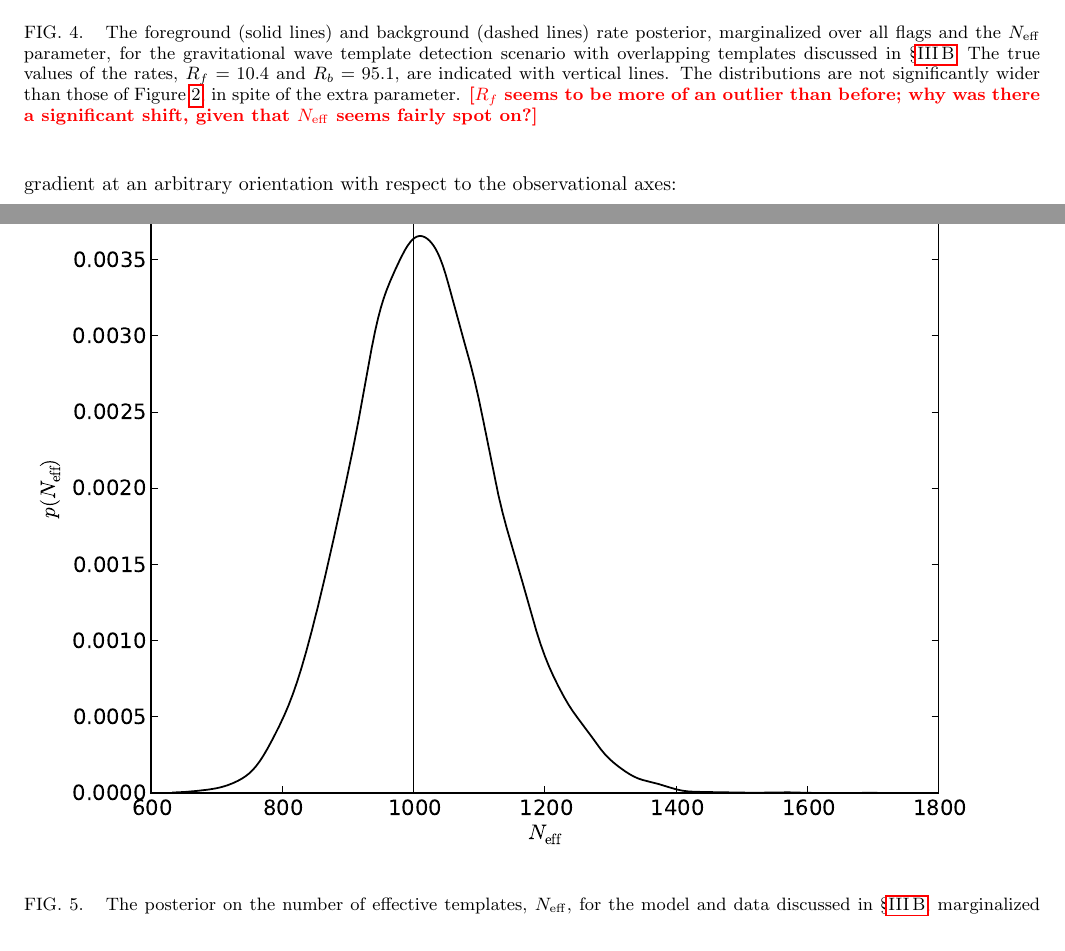
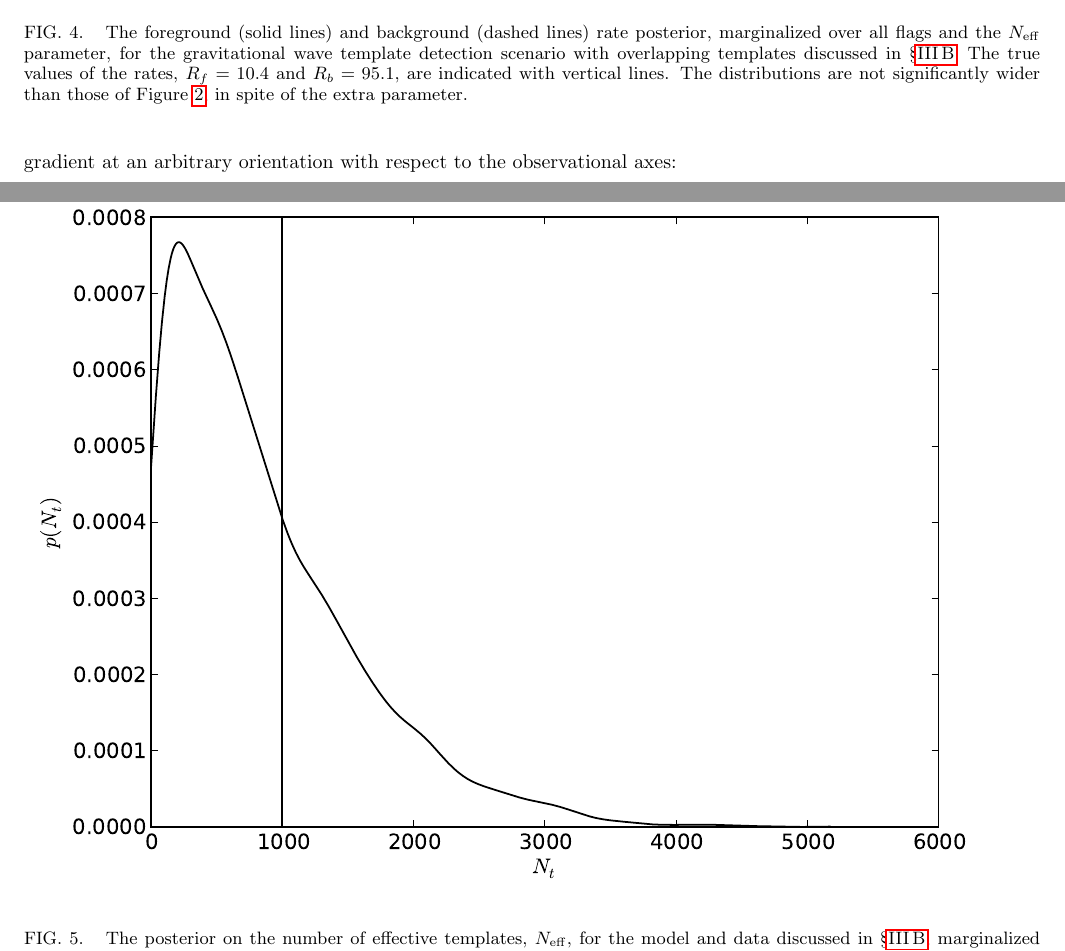
Before and after one commit to farr/Rates, a LaTeX paper (many.tex): two parts of pages 10 and 11 of 15, joined at a grey line, cut so that both start at the same text. Compiled offline with pdfLaTeX.

Commit message:
Updated N-templates fitting.

```diff
--- a/many.tex
+++ b/many.tex
@@ -646,9 +646,7 @@ situation in \S \ref{sec:analytic-GW-example}.
     values of the rates, $R_f = 10.4$ and $R_b=95.1$, are indicated
     with vertical lines.  The distributions are not significantly
     wider than those of Figure \ref{fig:analytic-rate-recovery}, in
-    spite of the extra parameter.  \ilya{[$R_f$ seems to be more of an
-        outlier than before; why was there a significant shift, given
-        that $N_\mathrm{eff}$ seems fairly spot on?]}}
+    spite of the extra parameter.}
 \end{figure}
 
 \begin{figure}
```
Also changed, not shown: many.pdf, ntemplates.pdf, rates-nt.pdf.
